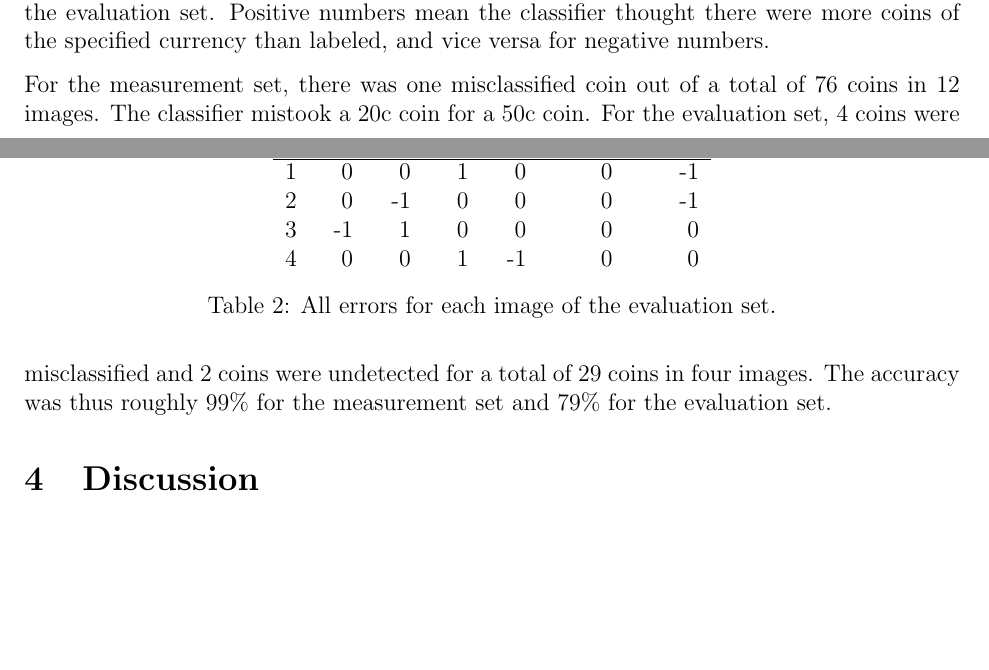
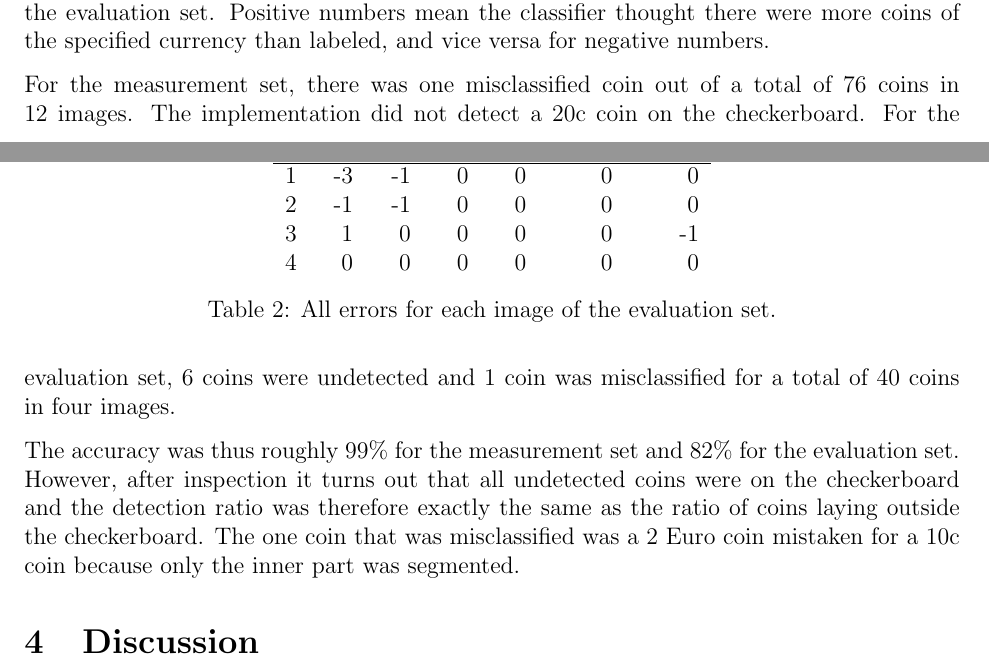
Before and after one commit to hellux/lut-bm40a1201_coins, a LaTeX document (doc/report.tex, which reads doc/sections/result.tex): two parts of pages 5 and 6 of 6, joined at a grey line, cut so that both start at the same text, the shorter picture padded with empty space. Compiled offline with pdfLaTeX.

Commit message:
update results with correct flat field images

```diff
--- a/doc/sections/result.tex
+++ b/doc/sections/result.tex
@@ -38,19 +38,25 @@ numbers.
     \centering
     \begin{tabular}{lrrrrrr}
       nr  & 5c & 10c & 20c & 50c & 1EUR & 2EUR \\\hline
-      1 & 0  & 0   & 1   & 0   & 0   & -1 \\
-      2 & 0  & -1  & 0   & 0   & 0   & -1 \\
-      3 & -1 & 1   & 0   & 0   & 0   & 0 \\
-      4 & 0  & 0   & 1   & -1  & 0   & 0 \\
+      1   & -3 & -1  & 0   & 0   & 0   & 0  \\
+      2   & -1 & -1  & 0   & 0   & 0   & 0  \\
+      3   & 1  & 0   & 0   & 0   & 0   & -1 \\
+      4   & 0  & 0   & 0   & 0   & 0   & 0  \\
     \end{tabular}
     \caption{All errors for each image of the evaluation set.}
     \label{tab:eval}
 \end{table}
 
 For the measurement set, there was one misclassified coin out of a total of 76
-coins in 12 images. The classifier mistook a 20c coin for a 50c coin. For the
-evaluation set, 4 coins were misclassified and 2 coins were undetected for a
-total of 29 coins in four images. The accuracy was thus roughly 99\% for the
-measurement set and 79\% for the evaluation set.
+coins in 12 images. The implementation did not detect a 20c coin on the
+checkerboard. For the evaluation set, 6 coins were undetected and 1 coin was
+misclassified for a total of 40 coins in four images.
+
+The accuracy was thus roughly 99\% for the measurement set and 82\% for the
+evaluation set. However, after inspection it turns out that all undetected
+coins were on the checkerboard and the detection ratio was therefore exactly
+the same as the ratio of coins laying outside the checkerboard. The one coin
+that was misclassified was a 2 Euro coin mistaken for a 10c coin because only
+the inner part was segmented.
 
 \end{document}
```
Also changed, not shown: doc/sections/result.tex (2 more changed lines).
